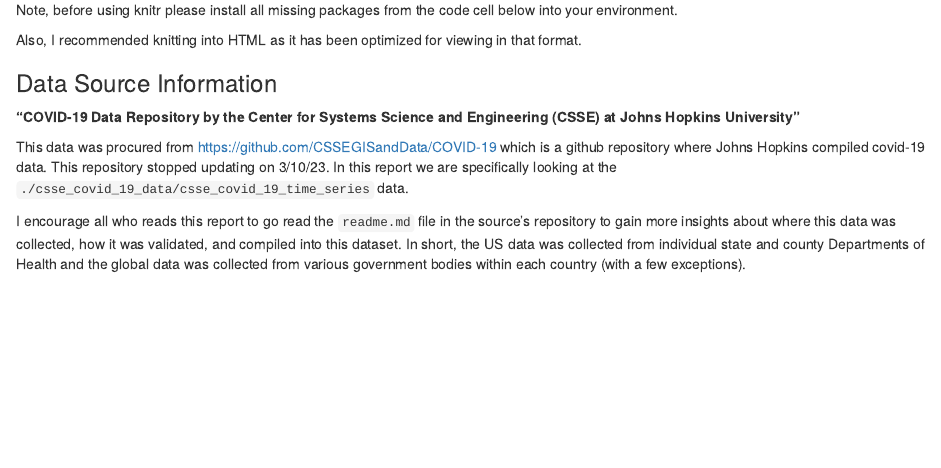
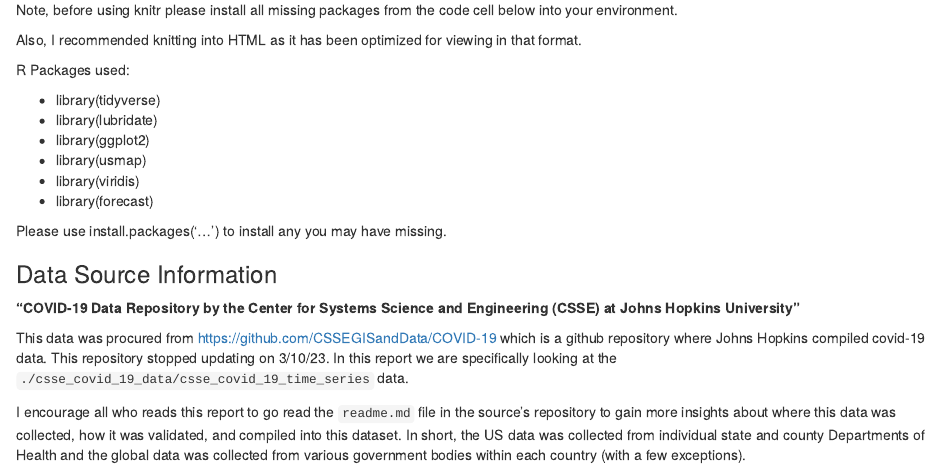
Before and after one commit to chill0121/JH-Covid19-EDA, an R Markdown document (JH_Covid19_EDA.Rmd): the page in a window 1100 px wide, from 220 px down. The pictures show the output file JH_Covid19_EDA.html that the author committed with the source, opened offline.

Commit message:
Library list and knitr.

```diff
--- a/JH_Covid19_EDA.Rmd
+++ b/JH_Covid19_EDA.Rmd
@@ -13,6 +13,17 @@ output:
 Note, before using knitr please install all missing packages from the code cell below into your environment.
 
 Also, I recommended knitting into HTML as it has been optimized for viewing in that format.
+
+R Packages used:
+
+- library(tidyverse)
+- library(lubridate)
+- library(ggplot2)
+- library(usmap)
+- library(viridis)
+- library(forecast)
+
+Please use install.packages('...') to install any you may have missing.
 
 ### Data Source Information
 
```
Also changed, not shown: JH_Covid19_EDA.html, JH_Covid19_EDA.Rmd (4 more changed lines).
